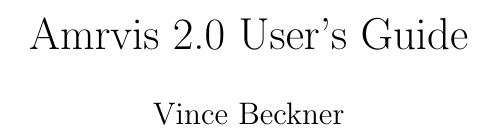
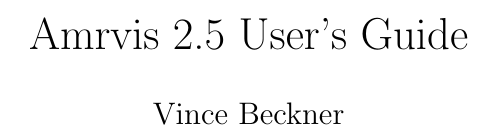
Before and after one commit to AMReX-Codes/Amrvis, a LaTeX document (Docs/Amrvis.tex): part of page 1 of 11, cut so that both start at the same text. Compiled offline with pdfLaTeX.

Commit message:
Minor doc changes.

```diff
--- a/Docs/Amrvis.tex
+++ b/Docs/Amrvis.tex
@@ -1,6 +1,6 @@
 \documentclass{article}
 
-\title{Amrvis 2.0 User's Guide}
+\title{Amrvis 2.5 User's Guide}
 \author{Vince Beckner}
 \date{}
 
```
Also changed, not shown: 2 other files.
